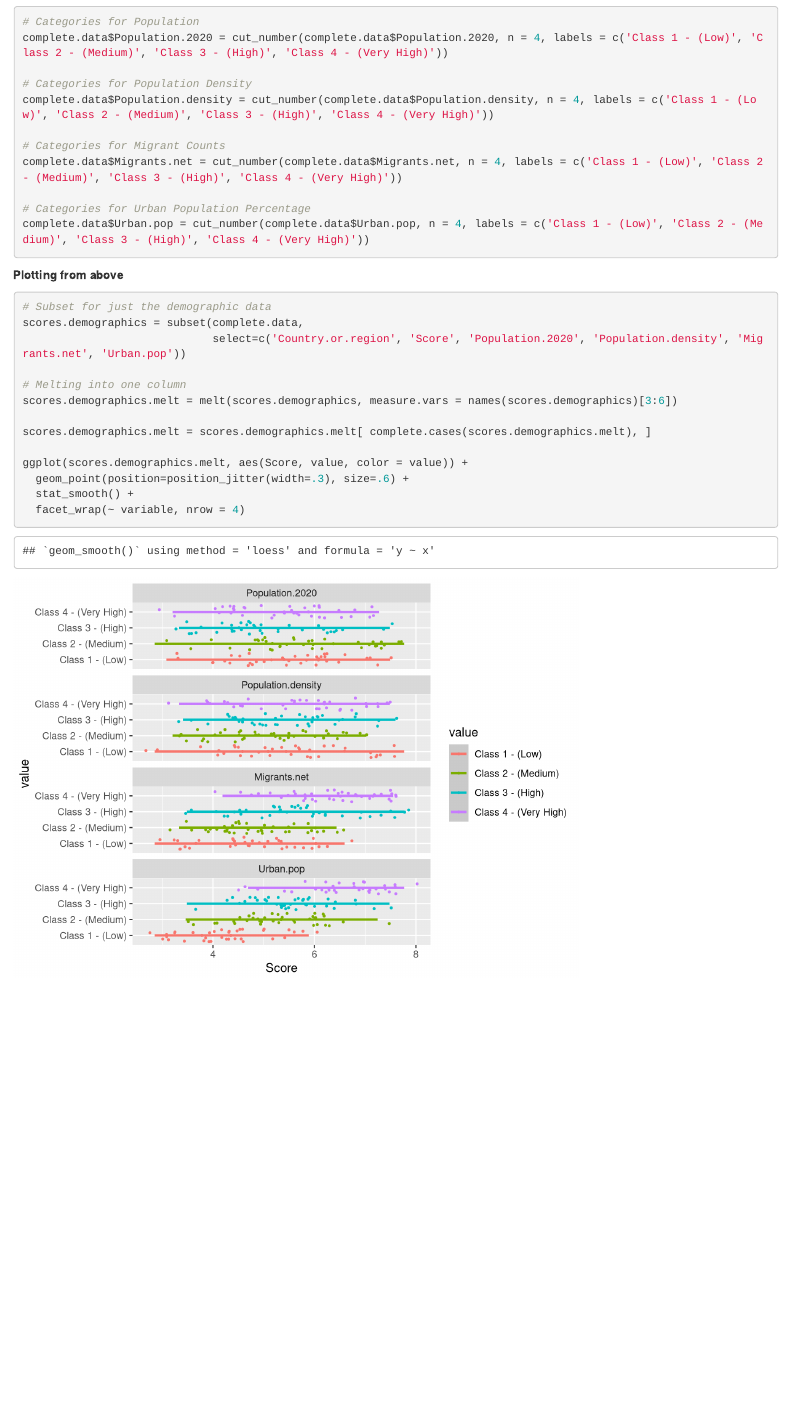
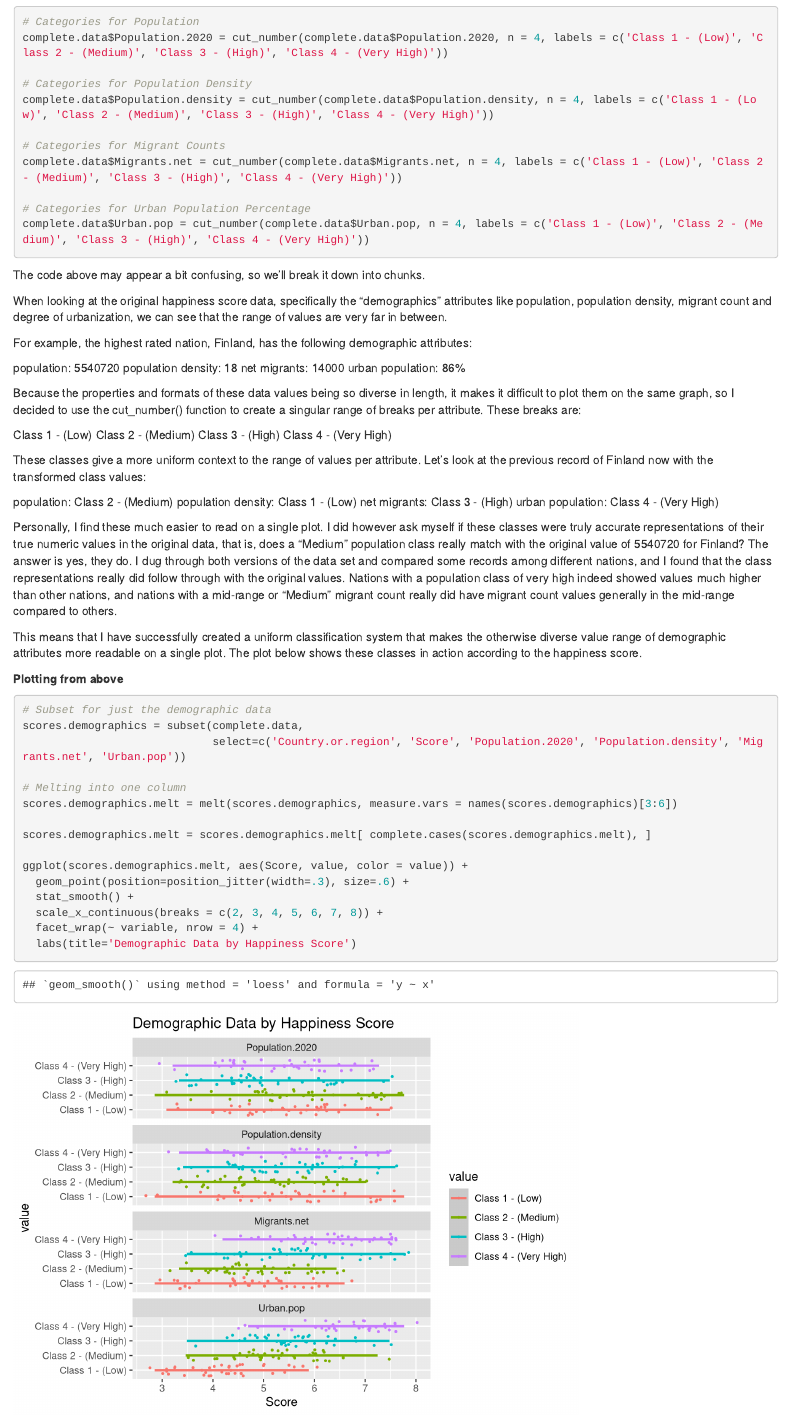
Before and after one commit to JulianSegunderaBass/r-exercises, an R Markdown document (final-project/WorldHappiness2019.Rmd): the page in a window 1100 px wide, from 4240 px down. Rendered offline with R 4.5, knitr and Pandoc, with nearby package versions; code that draws random numbers runs with fixed seeds of ours.

Commit message:
Explanation for classification system among demographic attributes

````diff
--- a/final-project/WorldHappiness2019.Rmd
+++ b/final-project/WorldHappiness2019.Rmd
@@ -119,6 +119,35 @@ complete.data$Migrants.net = cut_number(complete.data$Migrants.net, n = 4, label
 complete.data$Urban.pop = cut_number(complete.data$Urban.pop, n = 4, labels = c('Class 1 - (Low)', 'Class 2 - (Medium)', 'Class 3 - (High)', 'Class 4 - (Very High)'))
 
 ```
+The code above may appear a bit confusing, so we'll break it down into chunks.
+
+When looking at the original happiness score data, specifically the "demographics" attributes like population, population density, migrant count and degree of urbanization, we can see that the range of values are very far in between.
+
+For example, the highest rated nation, Finland, has the following demographic attributes:
+
+population: 5540720
+population density: 18
+net migrants: 14000
+urban population: 86%
+
+Because the properties and formats of these data values being so diverse in length, it makes it difficult to plot them on the same graph, so I decided to use the cut_number() function to create a singular range of breaks per attribute. These breaks are:
+
+Class 1 - (Low)
+Class 2 - (Medium)
+Class 3 - (High)
+Class 4 - (Very High)
+
+These classes give a more uniform context to the range of values per attribute. Let's look at the previous record of Finland now with the transformed class values:
+
+population: Class 2 - (Medium)
+population density: Class 1 - (Low)
+net migrants: Class 3 - (High)
+urban population: Class 4 - (Very High)
+
+Personally, I find these much easier to read on a single plot. I did however ask myself if these classes were truly accurate representations of their true numeric values in the original data, that is, does a "Medium" population class really match with the original value of 5540720 for Finland? The answer is yes, they do. I dug through both versions of the data set and compared some records among different nations, and I found that the class representations really did follow through with the original values. Nations with a population class of very high indeed showed values much higher than other nations, and nations with a mid-range or "Medium" migrant count really did have migrant count values generally in the mid-range compared to others.
+
+This means that I have successfully created a uniform classification system that makes the otherwise diverse value range of demographic attributes more readable on a single plot. The plot below shows these classes in action according to the happiness score.
+
 **Plotting from above**
 
 ```{r}
@@ -135,6 +164,8 @@ scores.demographics.melt = scores.demographics.melt[ complete.cases(scores.demog
 ggplot(scores.demographics.melt, aes(Score, value, color = value)) +
   geom_point(position=position_jitter(width=.3), size=.6) +
   stat_smooth() +
-  facet_wrap(~ variable, nrow = 4)
+  scale_x_continuous(breaks = c(2, 3, 4, 5, 6, 7, 8)) +
+  facet_wrap(~ variable, nrow = 4) +
+  labs(title='Demographic Data by Happiness Score')
 
 ```
````
